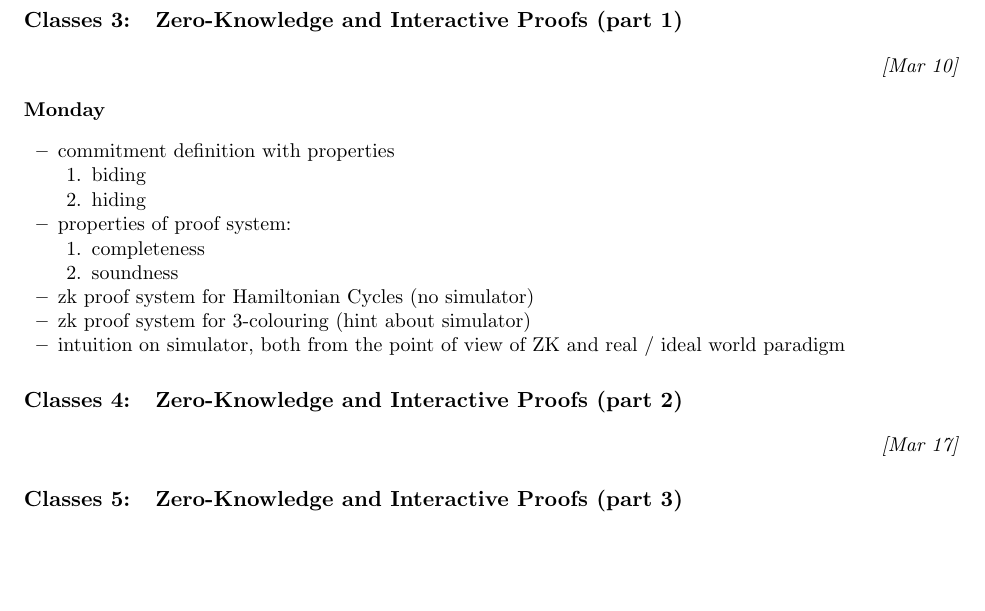
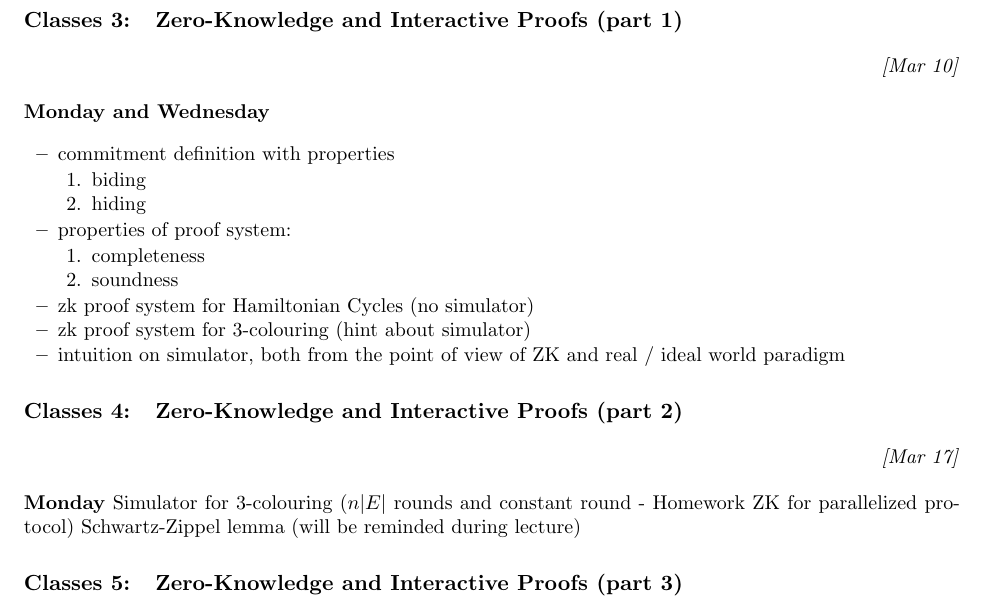
Before and after one commit to marmistrz/cryptography-2024L, a LaTeX paper (LaTeX/classes.tex): part of page 1 of 2, cut so that both start at the same text, the shorter picture padded with empty space. Compiled offline with pdfLaTeX.

Commit message:
Update classes.tex

```diff
--- a/LaTeX/classes.tex
+++ b/LaTeX/classes.tex
@@ -45,7 +45,7 @@
 
 \section{Zero-Knowledge and Interactive Proofs (part 1)}
 \DATE{Mar 10}
-\textbf{Monday}
+\textbf{Monday and Wednesday}
 \begin{itemize}
 	\item commitment definition with properties
 		\begin{enumerate}
@@ -64,6 +64,9 @@
 
 \section{Zero-Knowledge and Interactive Proofs (part 2)}
 \DATE{Mar 17}
+\textbf{Monday}
+Simulator for 3-colouring ($n|E|$ rounds and constant round - Homework ZK for parallelized protocol)
+Schwartz-Zippel lemma (will be reminded during lecture)
 
 \section{Zero-Knowledge and Interactive Proofs (part 3)}
 \DATE{Mar 24}
```
